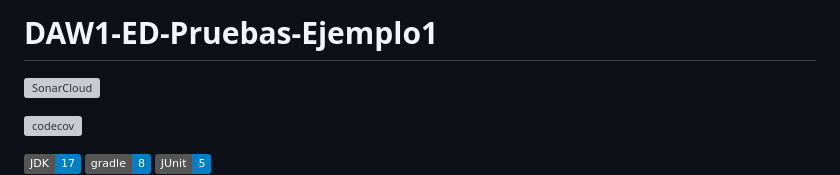
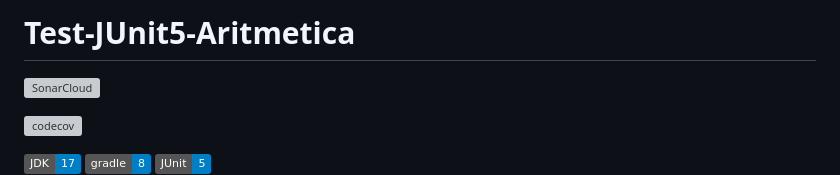
Before and after one commit to jamj2000/Test-JUnit5-Aritmetica, a Markdown page: README.md, the part around the change. Drawn GitHub-style; badges without logos; grey boxes are pictures that could not be loaded.

```diff
--- a/README.md
+++ b/README.md
@@ -1,4 +1,4 @@
-# DAW1-ED-Pruebas-Ejemplo1
+# Test-JUnit5-Aritmetica
 
 [![SonarCloud](https://sonarcloud.io/images/project_badges/sonarcloud-white.svg)](https://sonarcloud.io)
 
```
